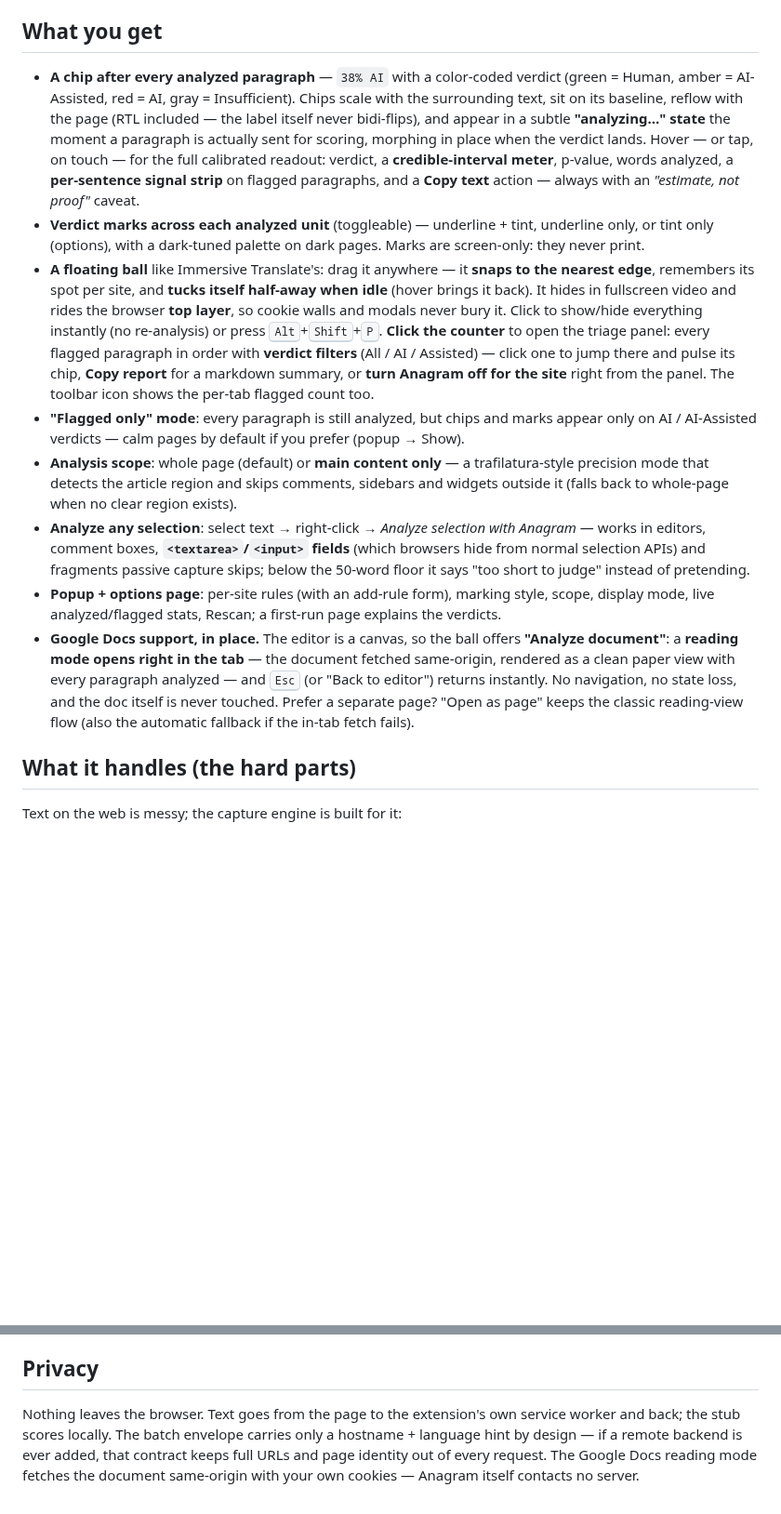
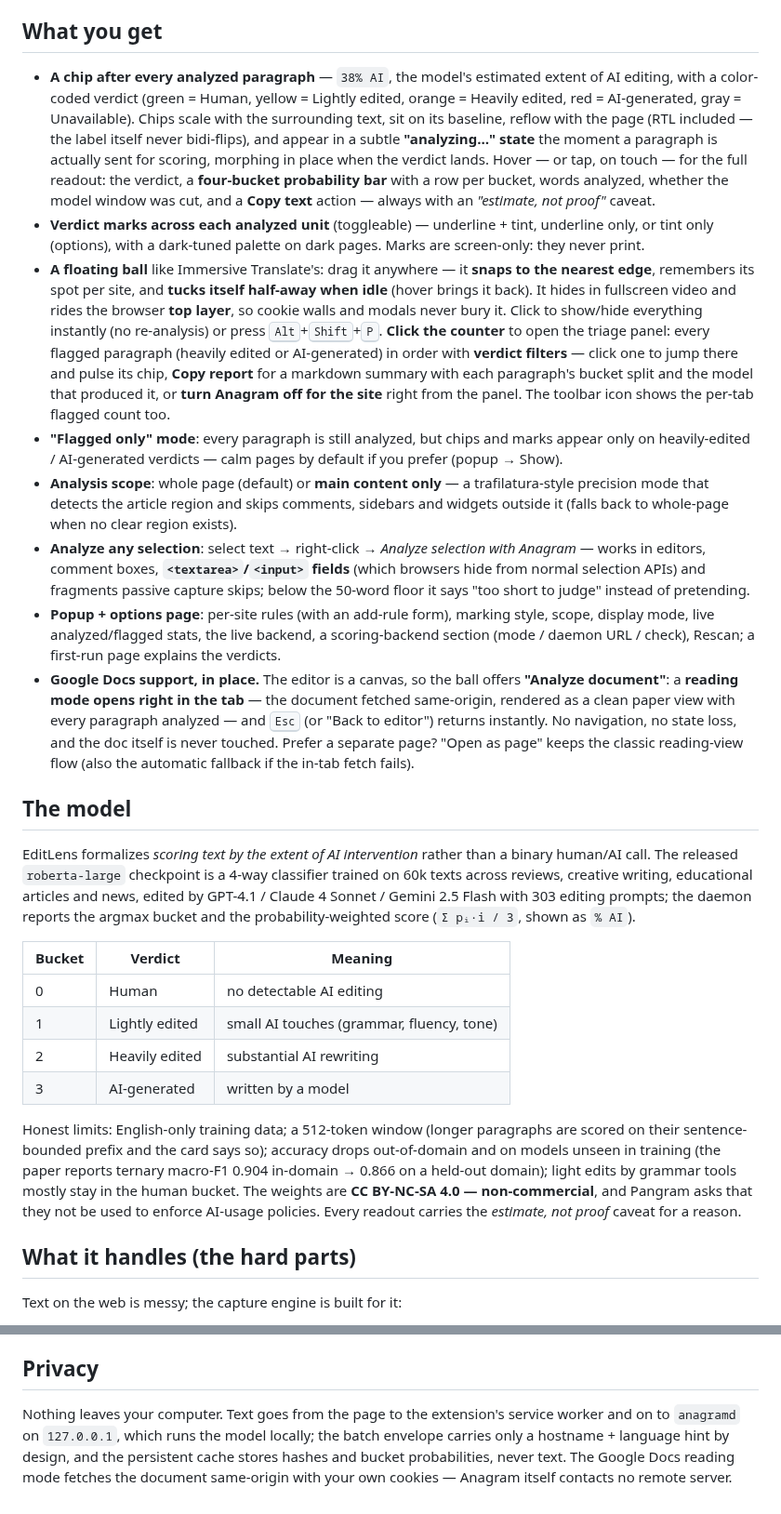
Before and after one commit to CoderBak/anagram, a Markdown page: README.md, 2 parts joined by grey strips. Shown at 93% size. Rendered like a GitHub page; blank space fills up the shorter version.

```diff
--- a/README.md
+++ b/README.md
@@ -26,13 +48,14 @@ this?"* — inline, live, on every site.
 ## What you get
 
-- **A chip after every analyzed paragraph** — `38% AI` with a color-coded verdict
-  (green = Human, amber = AI-Assisted, red = AI, gray = Insufficient). Chips scale
-  with the surrounding text, sit on its baseline, reflow with the page (RTL
-  included — the label itself never bidi-flips), and appear in a subtle
-  **"analyzing…" state** the moment a paragraph is actually sent for scoring,
-  morphing in place when the verdict lands. Hover — or tap, on touch — for the
-  full calibrated readout: verdict, a **credible-interval meter**, p-value, words
-  analyzed, a **per-sentence signal strip** on flagged paragraphs, and a
+- **A chip after every analyzed paragraph** — `38% AI`, the model's estimated
+  extent of AI editing, with a color-coded verdict (green = Human, yellow =
+  Lightly edited, orange = Heavily edited, red = AI-generated, gray =
+  Unavailable). Chips scale with the surrounding text, sit on its baseline,
+  reflow with the page (RTL included — the label itself never bidi-flips), and
+  appear in a subtle **"analyzing…" state** the moment a paragraph is actually
+  sent for scoring, morphing in place when the verdict lands. Hover — or tap, on
+  touch — for the full readout: the verdict, a **four-bucket probability bar**
+  with a row per bucket, words analyzed, whether the model window was cut, and a
   **Copy text** action — always with an *"estimate, not proof"* caveat.
 - **Verdict marks across each analyzed unit** (toggleable) — underline + tint,
   underline only, or tint only (options), with a dark-tuned palette on dark
@@ -43,13 +66,14 @@ this?"* — inline, live, on every site.
   rides the browser **top layer**, so cookie walls and modals never bury it.
   Click to show/hide everything instantly (no re-analysis) or press
   <kbd>Alt</kbd>+<kbd>Shift</kbd>+<kbd>P</kbd>. **Click the counter** to open the
-  triage panel: every flagged paragraph in order with **verdict filters**
-  (All / AI / Assisted) — click one to jump there and pulse its chip, **Copy
-  report** for a markdown summary, or **turn Anagram off for the site** right
-  from the panel. The toolbar icon shows the per-tab flagged count too.
+  triage panel: every flagged paragraph (heavily edited or AI-generated) in
+  order with **verdict filters** — click one to jump there and pulse its chip,
+  **Copy report** for a markdown summary with each paragraph's bucket split and
+  the model that produced it, or **turn Anagram off for the site** right from the
+  panel. The toolbar icon shows the per-tab flagged count too.
 - **"Flagged only" mode**: every paragraph is still analyzed, but chips and
-  marks appear only on AI / AI-Assisted verdicts — calm pages by default if you
-  prefer (popup → Show).
+  marks appear only on heavily-edited / AI-generated verdicts — calm pages by
+  default if you prefer (popup → Show).
 - **Analysis scope**: whole page (default) or **main content only** — a
   trafilatura-style precision mode that detects the article region and skips
   comments, sidebars and widgets outside it (falls back to whole-page when no
@@ -60,8 +84,9 @@ this?"* — inline, live, on every site.
   APIs) and fragments passive capture skips; below the 50-word floor it says
   "too short to judge" instead of pretending.
 - **Popup + options page**: per-site rules (with an add-rule form), marking
-  style, scope, display mode, live analyzed/flagged stats, Rescan; a first-run
-  page explains the verdicts.
+  style, scope, display mode, live analyzed/flagged stats, the live backend, a
+  scoring-backend section (mode / daemon URL / check), Rescan; a first-run page
+  explains the verdicts.
 - **Google Docs support, in place.** The editor is a canvas, so the ball offers
   **"Analyze document"**: a **reading mode opens right in the tab** — the
   document fetched same-origin, rendered as a clean paper view with every
@@ -69,6 +94,30 @@ this?"* — inline, live, on every site.
   instantly. No navigation, no state loss, and the doc itself is never touched.
   Prefer a separate page? "Open as page" keeps the classic reading-view flow
   (also the automatic fallback if the in-tab fetch fails).
+
+## The model
+
+EditLens formalizes *scoring text by the extent of AI intervention* rather than
+a binary human/AI call. The released `roberta-large` checkpoint is a 4-way
+classifier trained on 60k texts across reviews, creative writing, educational
+articles and news, edited by GPT-4.1 / Claude 4 Sonnet / Gemini 2.5 Flash with
+303 editing prompts; the daemon reports the argmax bucket and the
+probability-weighted score (`Σ pᵢ·i / 3`, shown as `% AI`).
+
+| Bucket | Verdict | Meaning |
+| --- | --- | --- |
+| 0 | Human | no detectable AI editing |
+| 1 | Lightly edited | small AI touches (grammar, fluency, tone) |
+| 2 | Heavily edited | substantial AI rewriting |
+| 3 | AI-generated | written by a model |
+
+Honest limits: English-only training data; a 512-token window (longer paragraphs
+are scored on their sentence-bounded prefix and the card says so); accuracy
+drops out-of-domain and on models unseen in training (the paper reports ternary
+macro-F1 0.904 in-domain → 0.866 on a held-out domain); light edits by
+grammar tools mostly stay in the human bucket. The weights are **CC BY-NC-SA 4.0
+— non-commercial**, and Pangram asks that they not be used to enforce AI-usage
+policies. Every readout carries the *estimate, not proof* caveat for a reason.
 
 ## What it handles (the hard parts)
 
@@ -165,9 +225,9 @@ model touches exactly one factory function.
 
 ## Privacy
 
-Nothing leaves the browser. Text goes from the page to the extension's own
-service worker and back; the stub scores locally. The batch envelope carries only
-a hostname + language hint by design — if a remote backend is ever added, that
-contract keeps full URLs and page identity out of every request. The Google Docs
-reading mode fetches the document same-origin with your own cookies — Anagram
-itself contacts no server.
+Nothing leaves your computer. Text goes from the page to the extension's
+service worker and on to `anagramd` on `127.0.0.1`, which runs the model
+locally; the batch envelope carries only a hostname + language hint by design,
+and the persistent cache stores hashes and bucket probabilities, never text.
+The Google Docs reading mode fetches the document same-origin with your own
+cookies — Anagram itself contacts no remote server.
```
Also changed, not shown: other parts of README.md (+62 -29 lines), docs/screenshots/article-page.png, docs/screenshots/dark-mode.png, docs/screenshots/popup.png, docs/screenshots/triage-panel.png, docs/screenshots/wikipedia.png.
